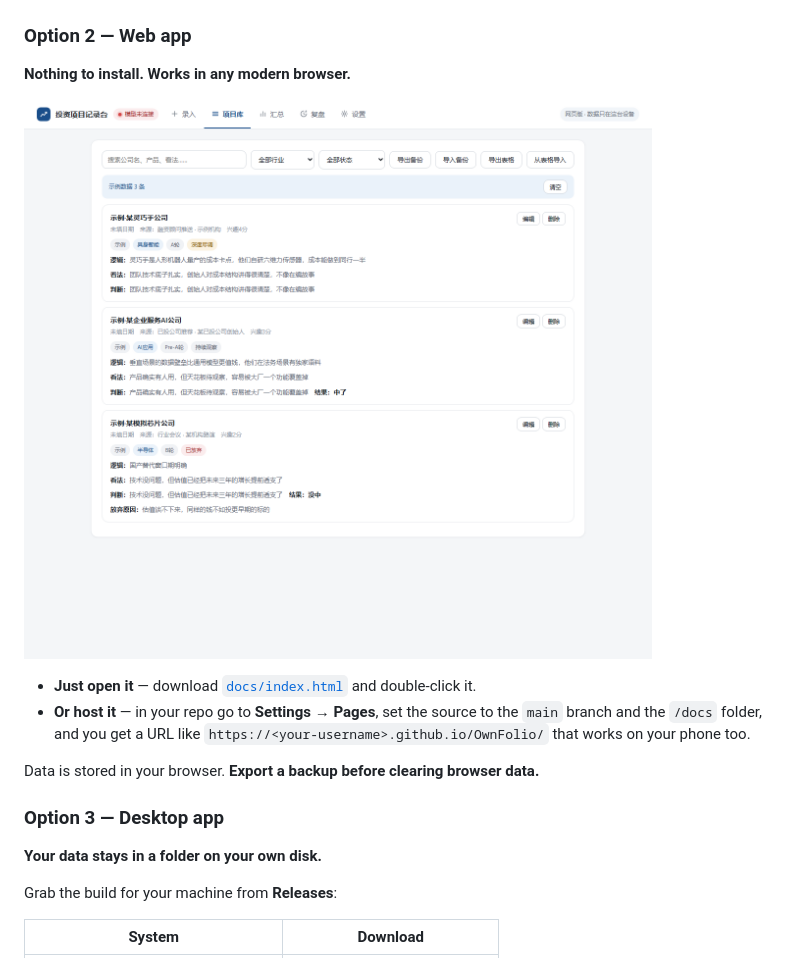
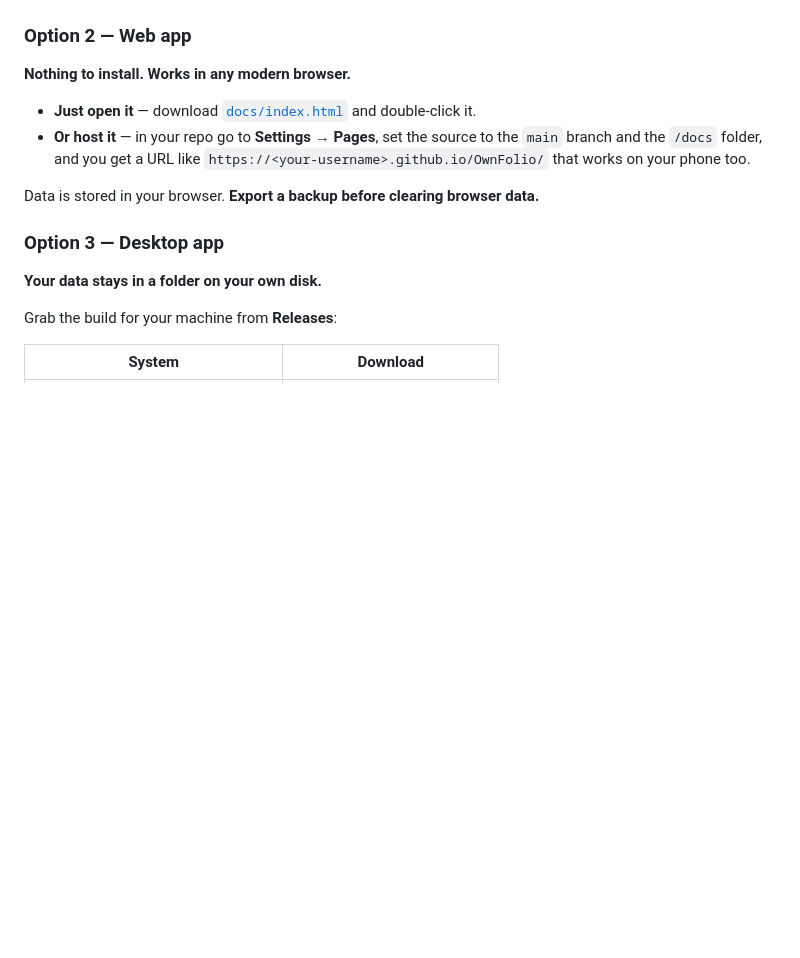
Before and after one commit to Renard-SAIF/OwnFolio, a Markdown page: README.md, the part around one of its changes. Drawn GitHub-style; blank space fills up the shorter version.

```diff
--- a/README.md
+++ b/README.md
@@ -101,8 +96,6 @@ On first run it will ask **where your deal library is** and remember the answer.
 
 **Nothing to install. Works in any modern browser.**
 
-![Web app](docs/screenshot.png)
-
 - **Just open it** — download [`docs/index.html`](docs/index.html) and double-click it.
 - **Or host it** — in your repo go to **Settings → Pages**, set the source to the `main` branch and the `/docs` folder, and you get a URL like `https://<your-username>.github.io/OwnFolio/` that works on your phone too.
 
```
Also changed, not shown: other parts of README.md (+4 -9 lines).
